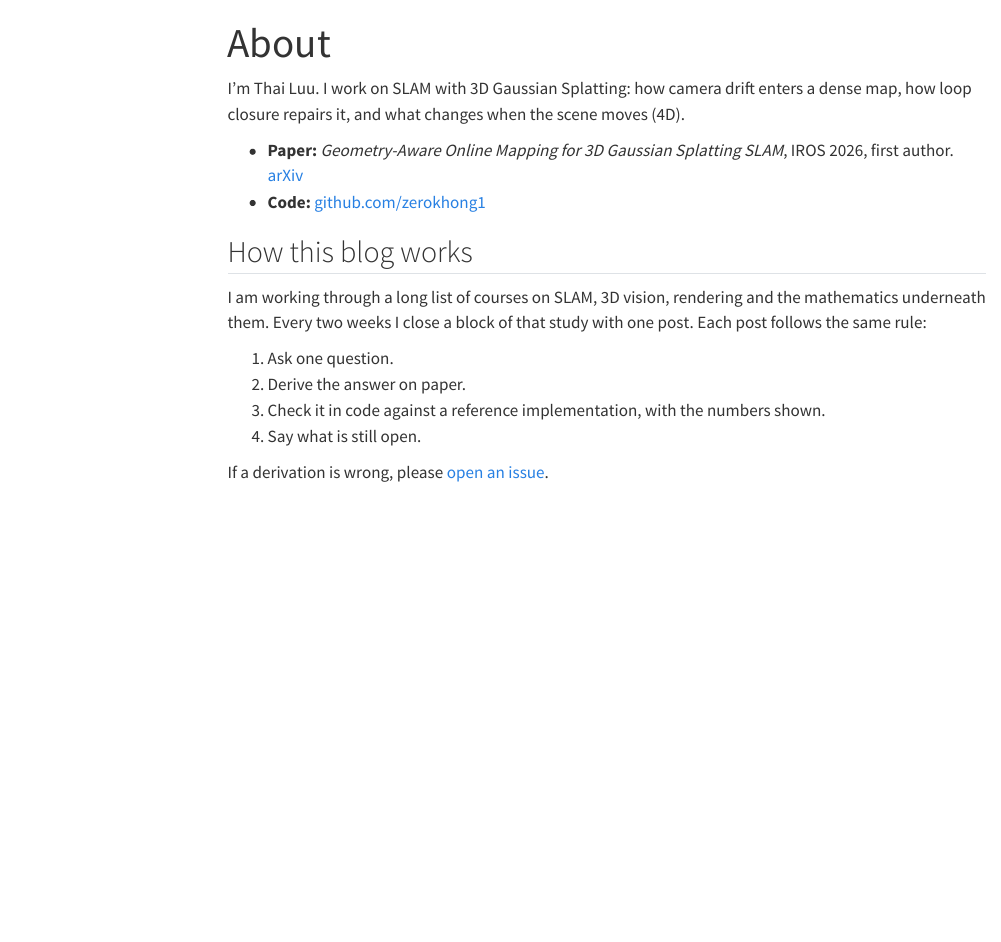
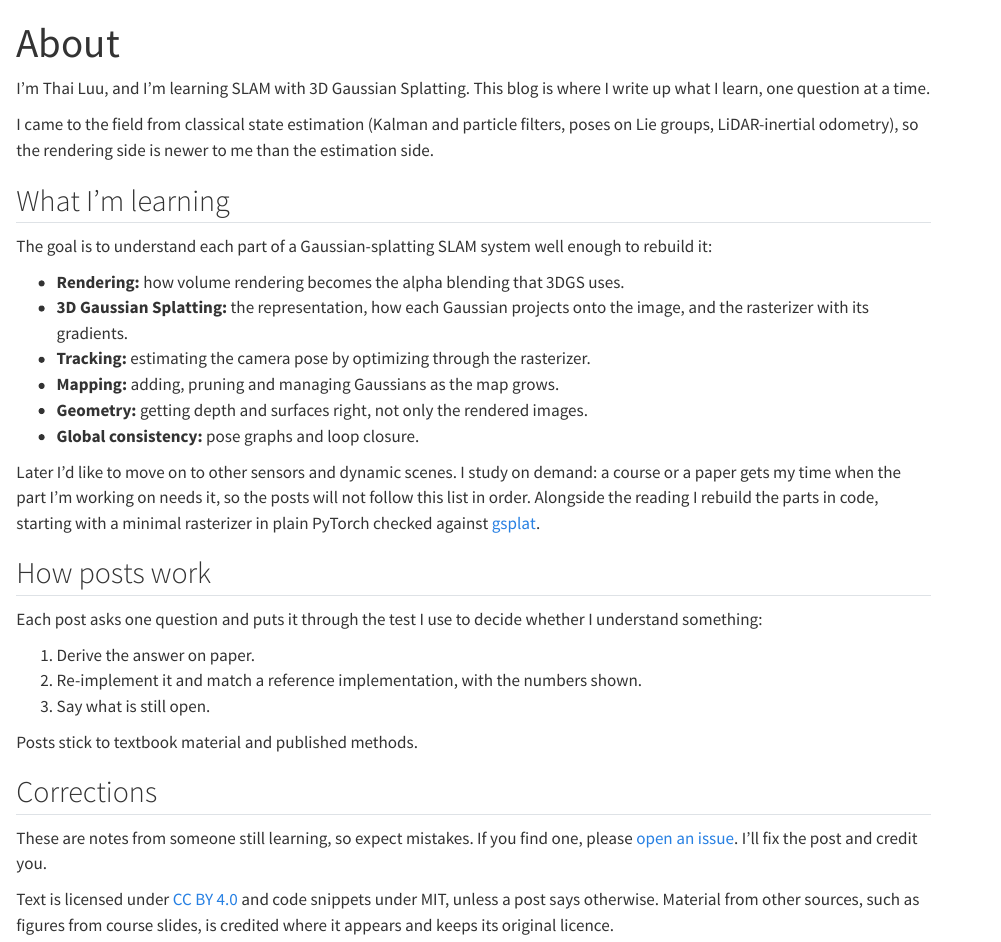
Before and after one commit to zerokhong1/blog, a Quarto document (about.qmd): the page in a window 1100 px wide, from its top. Rendered offline with R 4.5, knitr and Pandoc in place of Quarto, with nearby package versions; menus at the side of the page are left out.

Commit message:
Rewrite About page and README
About: a plainer introduction without the paper, what I'm learning
(rendering, 3DGS, tracking, mapping, geometry, global consistency),
the per-post rule, corrections and licences. Fix the issue link to
point at this repository.

README: point at the blog repository and site, add a quick start,
a pre-publish checklist, how publishing and freeze work, and a
troubleshooting table.

Co-Authored-By: Claude Opus 5.5 <noreply@anthropic.com>
Claude-Session: https://claude.ai/code/session_01VSRr7X2gDAsuov4ipHvxi9

```diff
--- a/about.qmd
+++ b/about.qmd
@@ -3,19 +4,34 @@
 ---
 
-<!-- Edit this page before the first post goes live. -->
+I'm Thai Luu, and I'm learning SLAM with 3D Gaussian Splatting. This blog is where I write up what I learn, one question at a time.
 
-I'm Thai Luu. I work on SLAM with 3D Gaussian Splatting: how camera drift enters a dense map, how loop closure repairs it, and what changes when the scene moves (4D).
+I came to the field from classical state estimation (Kalman and particle filters, poses on Lie groups, LiDAR-inertial odometry), so the rendering side is newer to me than the estimation side.
 
-- **Paper:** *Geometry-Aware Online Mapping for 3D Gaussian Splatting SLAM*, IROS 2026, first author. [arXiv](https://arxiv.org/abs/2608.14902)
-- **Code:** [github.com/zerokhong1](https://github.com/zerokhong1)
+## What I'm learning
 
-## How this blog works
+The goal is to understand each part of a Gaussian-splatting SLAM system well enough to rebuild it:
 
-I am working through a long list of courses on SLAM, 3D vision, rendering and the mathematics underneath them. Every two weeks I close a block of that study with one post. Each post follows the same rule:
+- **Rendering:** how volume rendering becomes the alpha blending that 3DGS uses.
+- **3D Gaussian Splatting:** the representation, how each Gaussian projects onto the image, and the rasterizer with its gradients.
+- **Tracking:** estimating the camera pose by optimizing through the rasterizer.
+- **Mapping:** adding, pruning and managing Gaussians as the map grows.
+- **Geometry:** getting depth and surfaces right, not only the rendered images.
+- **Global consistency:** pose graphs and loop closure.
 
-1. Ask one question.
-2. Derive the answer on paper.
-3. Check it in code against a reference implementation, with the numbers shown.
-4. Say what is still open.
+Later I'd like to move on to other sensors and dynamic scenes. I study on demand: a course or a paper gets my time when the part I'm working on needs it, so the posts will not follow this list in order. Alongside the reading I rebuild the parts in code, starting with a minimal rasterizer in plain PyTorch checked against [gsplat](https://github.com/nerfstudio-project/gsplat).
 
-If a derivation is wrong, please [open an issue](https://github.com/zerokhong1/zerokhong1.github.io/issues).
+## How posts work
+
+Each post asks one question and puts it through the test I use to decide whether I understand something:
+
+1. Derive the answer on paper.
+2. Re-implement it and match a reference implementation, with the numbers shown.
+3. Say what is still open.
+
+Posts stick to textbook material and published methods.
+
+## Corrections
+
+These are notes from someone still learning, so expect mistakes. If you find one, please [open an issue](https://github.com/zerokhong1/blog/issues). I'll fix the post and credit you.
+
+Text is licensed under [CC BY 4.0](https://creativecommons.org/licenses/by/4.0/) and code snippets under MIT, unless a post says otherwise. Material from other sources, such as figures from course slides, is credited where it appears and keeps its original licence.
```
Also changed, not shown: README.md, about.qmd (1 more changed lines).
